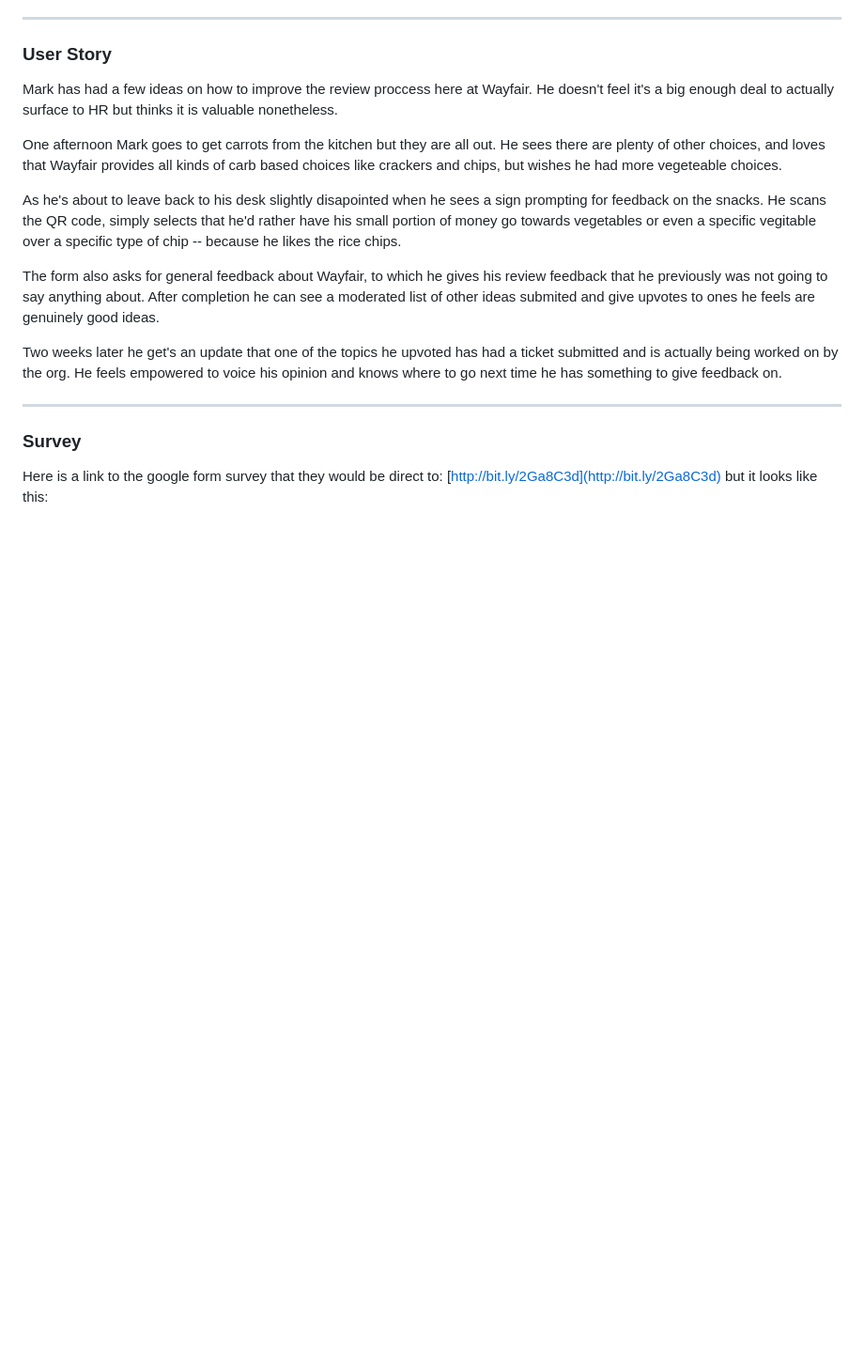
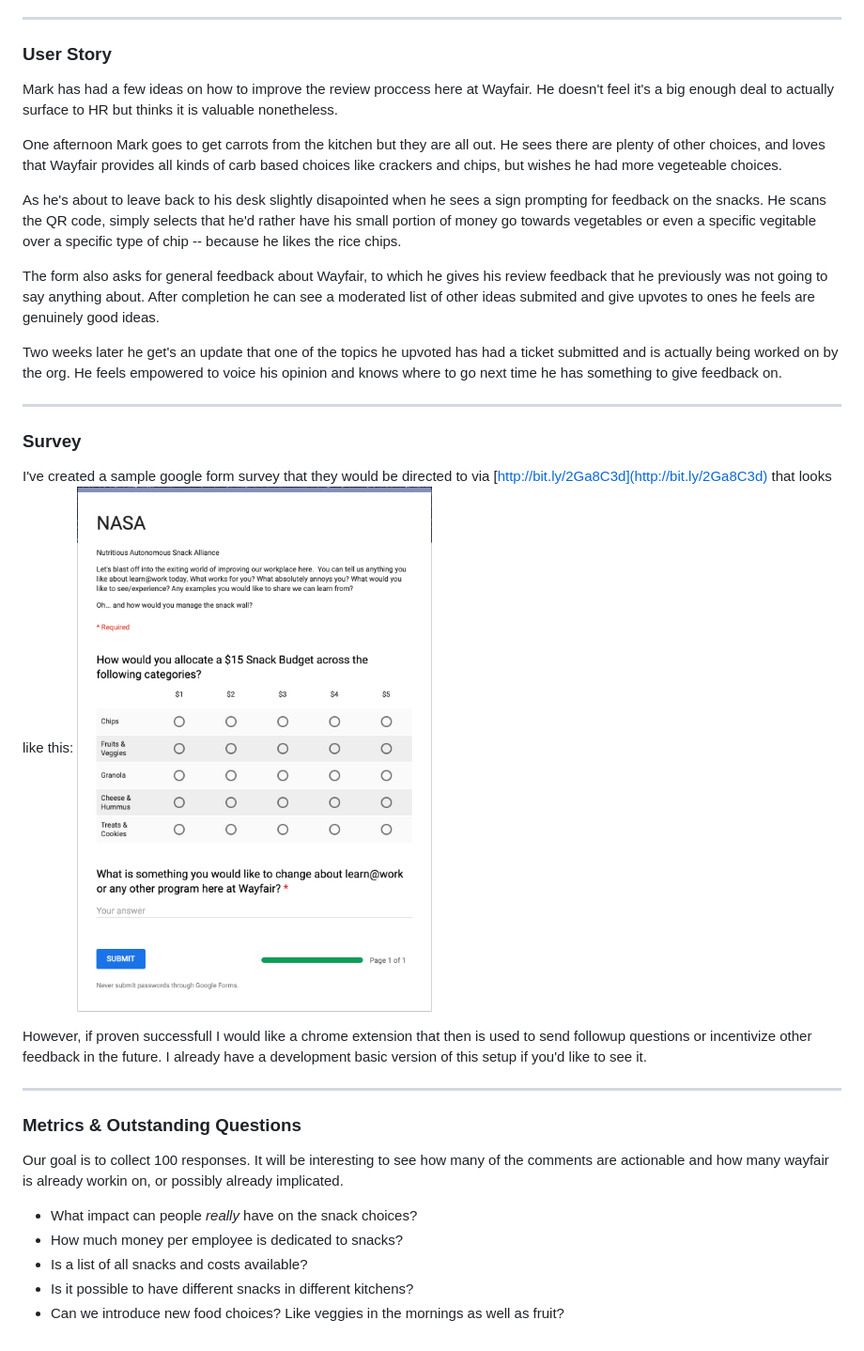
Before and after one commit to j0xhn/membersofthehouse, a Markdown page: README.md, the part around the change. Shown: that part at 94% size. Drawn GitHub-style; pictures changed too: images/survey-screenshot.png (added); blank space fills up the shorter version.

```diff
--- a/README.md
+++ b/README.md
@@ -27,4 +27,18 @@ Two weeks later he get's an update that one of the topics he upvoted has had a t
 
 ---
 ### Survey
-Here is a link to the google form survey that they would be direct to: [http://bit.ly/2Ga8C3d](http://bit.ly/2Ga8C3d) but it looks like this:
+I've created a sample google form survey that they would be directed to via [http://bit.ly/2Ga8C3d](http://bit.ly/2Ga8C3d) that looks like this:
+![Survey](images/survey-screenshot.png)
+
+However, if proven successfull I would like a chrome extension that then is used to send followup questions or incentivize other feedback in the future.  I already have a development basic version of this setup if you'd like to see it.
+
+
+---
+### Metrics & Outstanding Questions
+Our goal is to collect 100 responses.  It will be interesting to see how many of the comments are actionable and how many wayfair is already workin on, or possibly already implicated.
+
+- What impact can people *really* have on the snack choices?
+- How much money per employee is dedicated to snacks?
+- Is a list of all snacks and costs available?
+- Is it possible to have different snacks in different kitchens?
+- Can we introduce new food choices?  Like veggies in the mornings as well as fruit?
```
